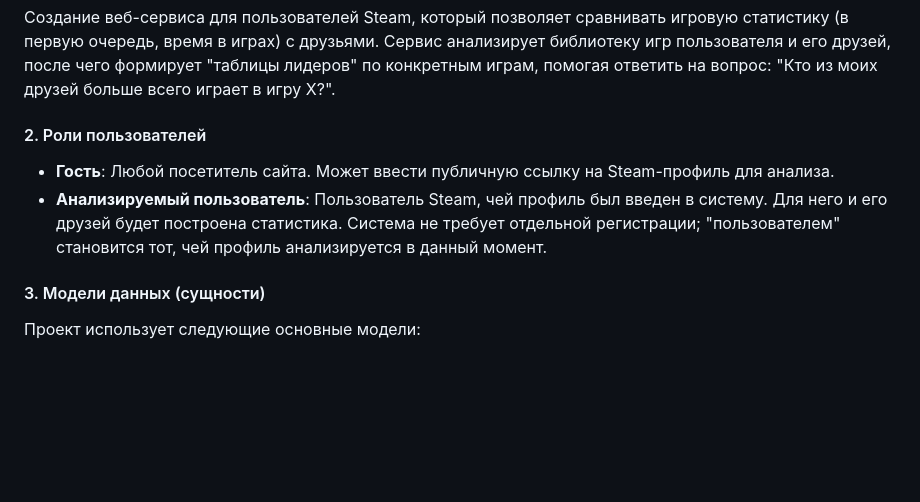
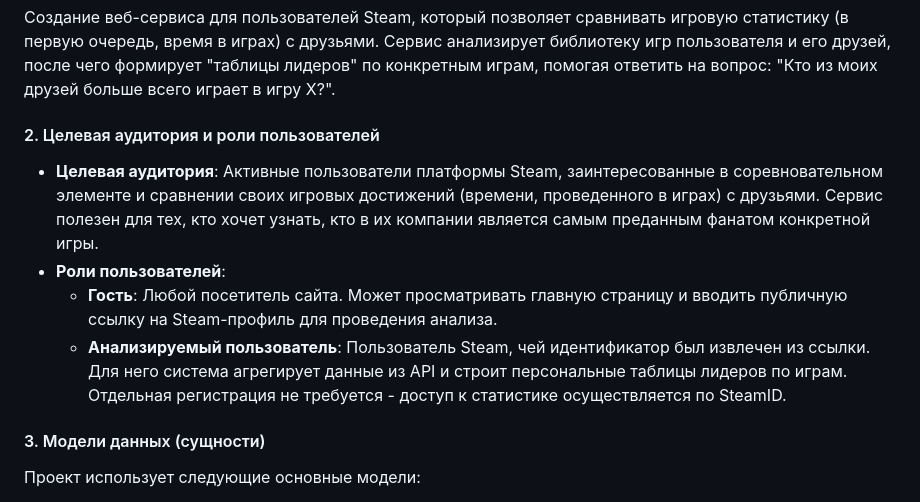
Before and after one commit to XrystikLK/friends_leaderboard, a Markdown page: TZ.md, the part around the change. Rendered like a GitHub page; blank space fills up the shorter version.

Commit message:
docs: add TA to TZ.md

```diff
--- a/TZ.md
+++ b/TZ.md
@@ -3,9 +3,11 @@
 #### 1. Цель проекта
 Создание веб-сервиса для пользователей Steam, который позволяет сравнивать игровую статистику (в первую очередь, время в играх) с друзьями. Сервис анализирует библиотеку игр пользователя и его друзей, после чего формирует "таблицы лидеров" по конкретным играм, помогая ответить на вопрос: "Кто из моих друзей больше всего играет в игру X?".
 
-#### 2. Роли пользователей
-*   **Гость**: Любой посетитель сайта. Может ввести публичную ссылку на Steam-профиль для анализа.
-*   **Анализируемый пользователь**: Пользователь Steam, чей профиль был введен в систему. Для него и его друзей будет построена статистика. Система не требует отдельной регистрации; "пользователем" становится тот, чей профиль анализируется в данный момент.
+#### 2. Целевая аудитория и роли пользователей
+*   **Целевая аудитория**: Активные пользователи платформы Steam, заинтересованные в соревновательном элементе и сравнении своих игровых достижений (времени, проведенного в играх) с друзьями. Сервис полезен для тех, кто хочет узнать, кто в их компании является самым преданным фанатом конкретной игры.
+*   **Роли пользователей**:
+    *   **Гость**: Любой посетитель сайта. Может просматривать главную страницу и вводить публичную ссылку на Steam-профиль для проведения анализа.
+    *   **Анализируемый пользователь**: Пользователь Steam, чей идентификатор был извлечен из ссылки. Для него система агрегирует данные из API и строит персональные таблицы лидеров по играм. Отдельная регистрация не требуется - доступ к статистике осуществляется по SteamID.
 
 #### 3. Модели данных (сущности)
 Проект использует следующие основные модели:
```
